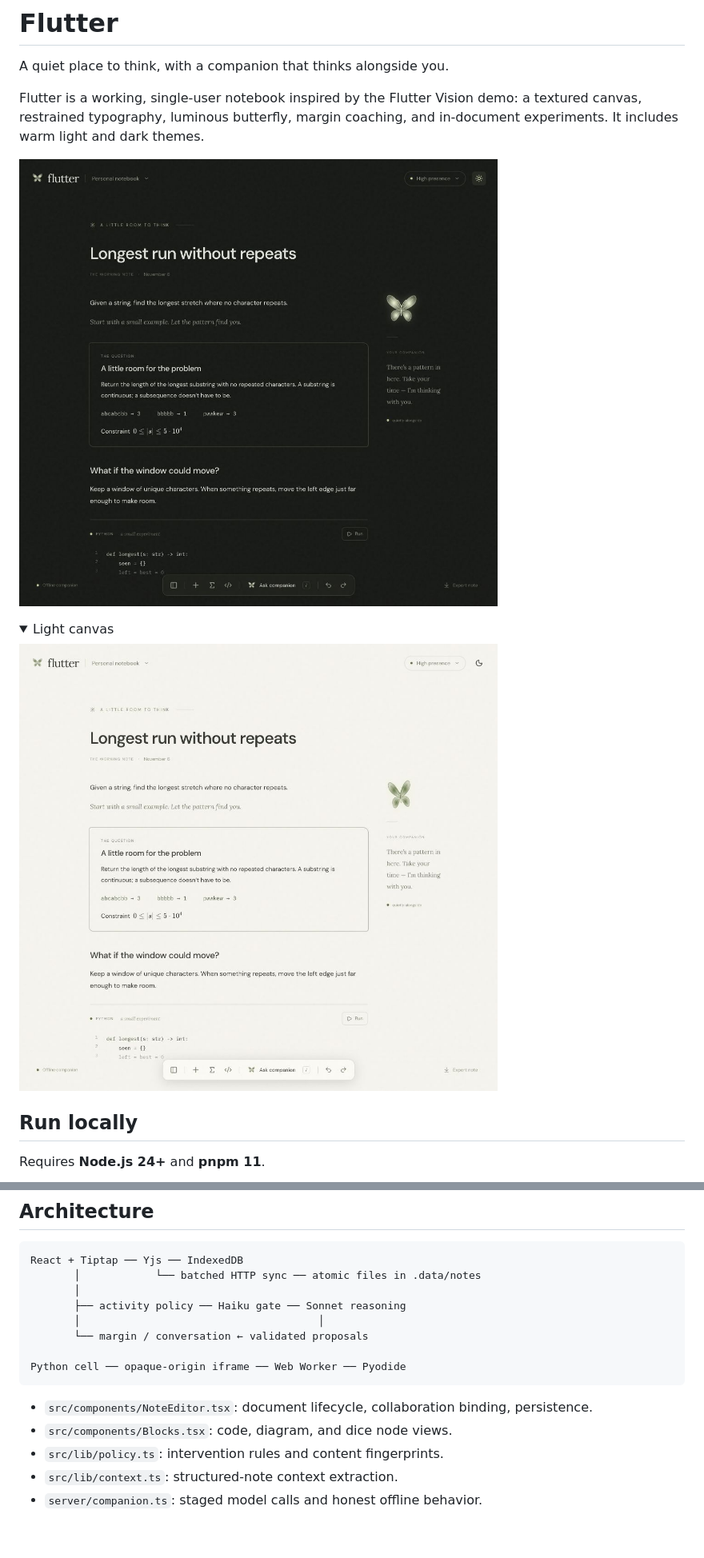
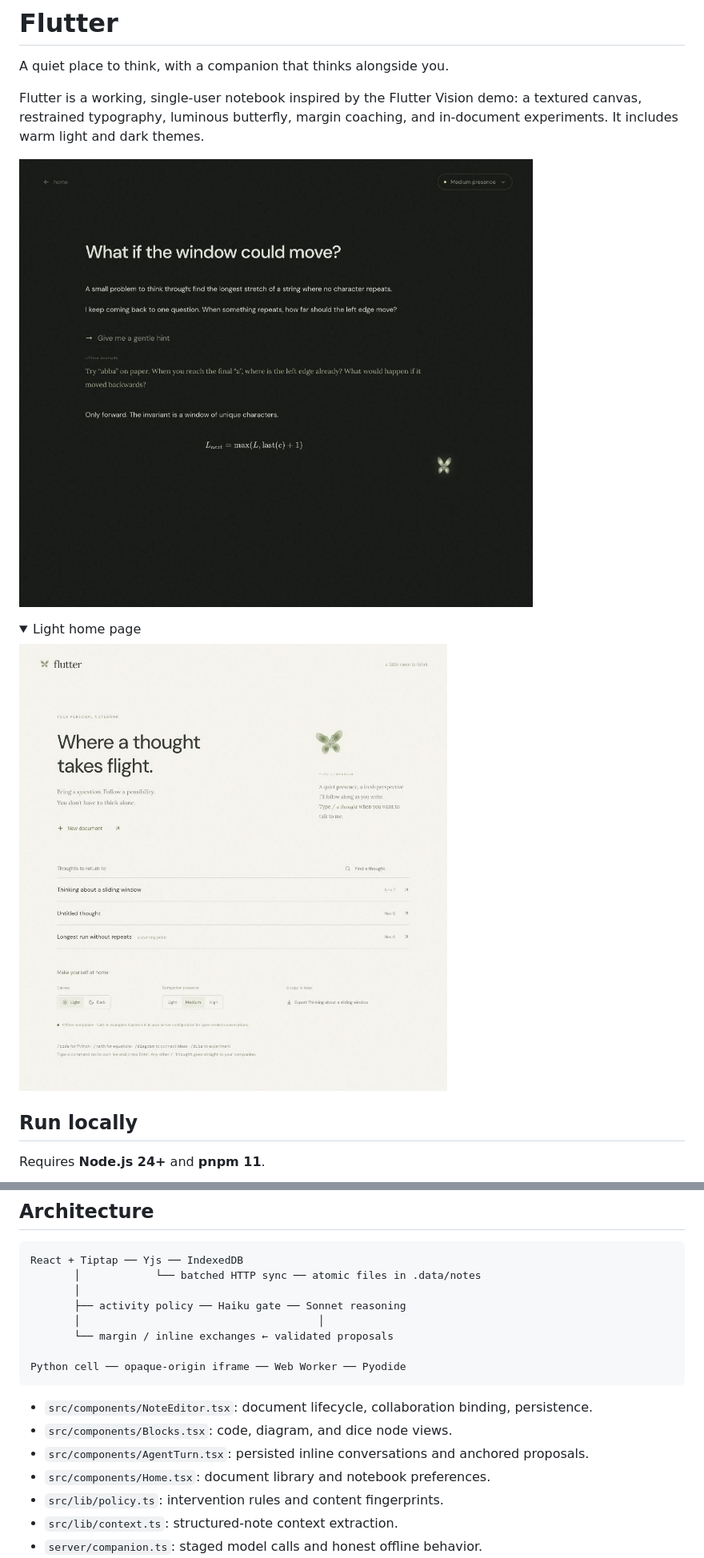
Before and after one commit to mnabid05/flutter-notes, a Markdown page: README.md, 2 parts joined by grey strips. Shown at 80% size. Drawn GitHub-style; pictures changed too: docs/screenshots/home-light.jpg (added), docs/screenshots/inline.jpg (added); folded sections open; blank space fills up the shorter version.

Commit message:
Keep companion conversations inline and move preferences home

````diff
--- a/README.md
+++ b/README.md
@@ -4,12 +4,12 @@ A quiet place to think, with a companion that thinks alongside you.
 
 Flutter is a working, single-user notebook inspired by the Flutter Vision demo: a textured canvas, restrained typography, luminous butterfly, margin coaching, and in-document experiments. It includes warm light and dark themes.
 
-![Dark canvas](docs/screenshots/dark.jpg)
+![Inline companion](docs/screenshots/inline.jpg)
 
 <details>
-<summary>Light canvas</summary>
+<summary>Light home page</summary>
 
-![Light canvas](docs/screenshots/light.jpg)
+![Light home page](docs/screenshots/home-light.jpg)
 
 </details>
 
@@ -84,13 +85,15 @@ React + Tiptap ── Yjs ── IndexedDB
        │
        ├── activity policy ── Haiku gate ── Sonnet reasoning
        │                                      │
-       └── margin / conversation ← validated proposals
+       └── margin / inline exchanges ← validated proposals
 
 Python cell ── opaque-origin iframe ── Web Worker ── Pyodide
 ```
 
 - `src/components/NoteEditor.tsx`: document lifecycle, collaboration binding, persistence.
 - `src/components/Blocks.tsx`: code, diagram, and dice node views.
+- `src/components/AgentTurn.tsx`: persisted inline conversations and anchored proposals.
+- `src/components/Home.tsx`: document library and notebook preferences.
 - `src/lib/policy.ts`: intervention rules and content fingerprints.
 - `src/lib/context.ts`: structured-note context extraction.
 - `server/companion.ts`: staged model calls and honest offline behavior.
````
Also changed, not shown: other parts of README.md (+9 -8 lines), 13 other files.
